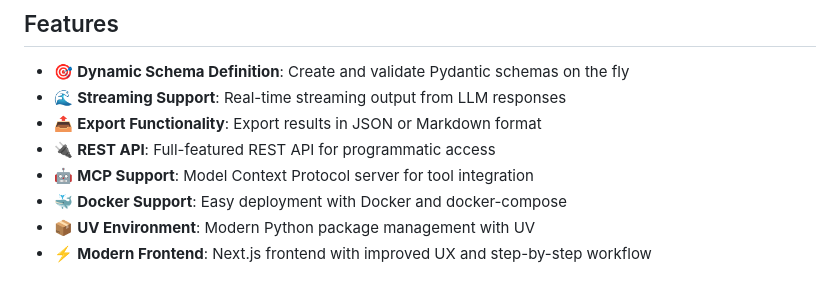
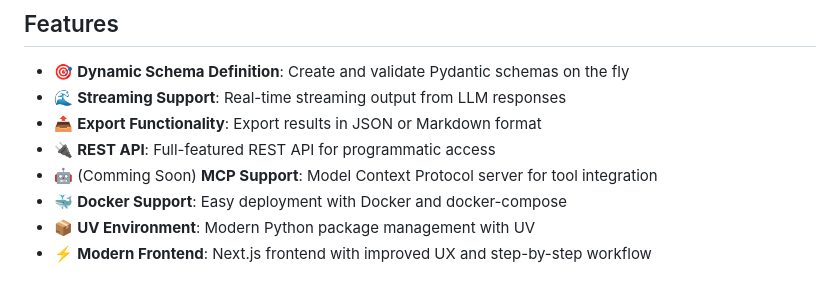
Before and after one commit to ZeroAct/instructor_app, a Markdown page: README.md, the part around the change. Rendered like a GitHub page.

Commit message:
Update MCP Support status in README
Updated MCP Support status to 'Coming Soon' in README.

```diff
--- a/README.md
+++ b/README.md
@@ -10,7 +10,7 @@ Web application for [Instructor](https://github.com/567-labs/instructor) - struc
 - 🌊 **Streaming Support**: Real-time streaming output from LLM responses
 - 📤 **Export Functionality**: Export results in JSON or Markdown format
 - 🔌 **REST API**: Full-featured REST API for programmatic access
-- 🤖 **MCP Support**: Model Context Protocol server for tool integration
+- 🤖 (Comming Soon) **MCP Support**: Model Context Protocol server for tool integration
 - 🐳 **Docker Support**: Easy deployment with Docker and docker-compose
 - 📦 **UV Environment**: Modern Python package management with UV
 - ⚡ **Modern Frontend**: Next.js frontend with improved UX and step-by-step workflow
```
